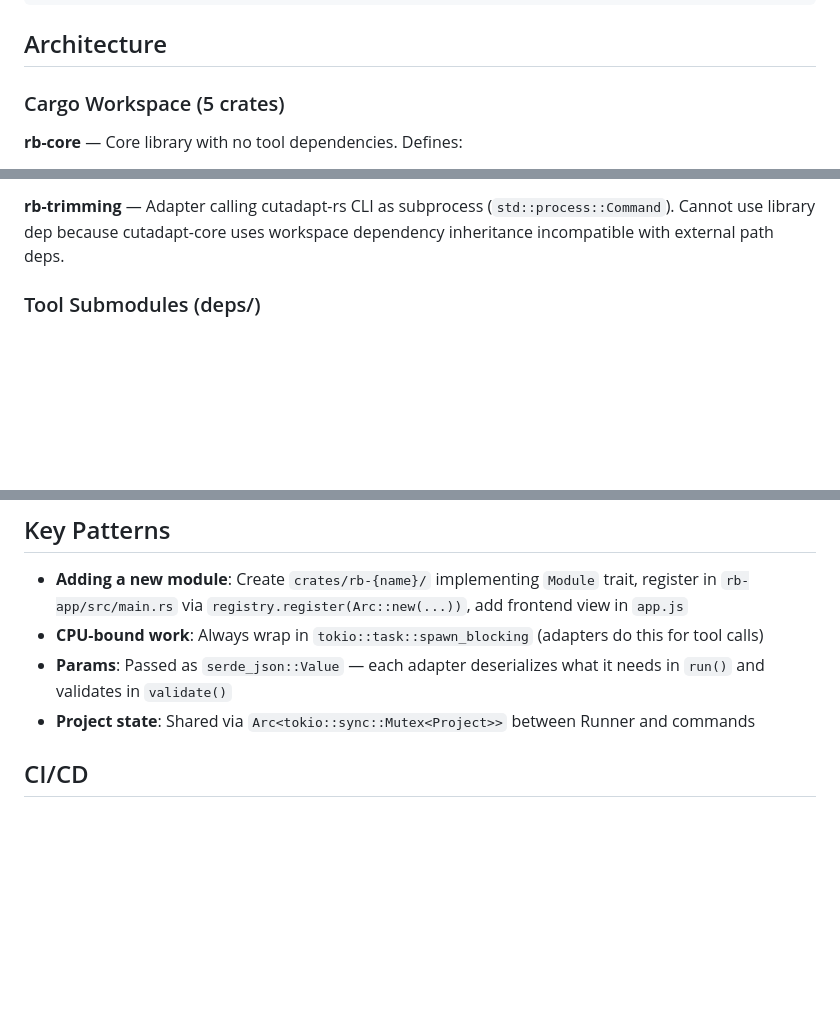
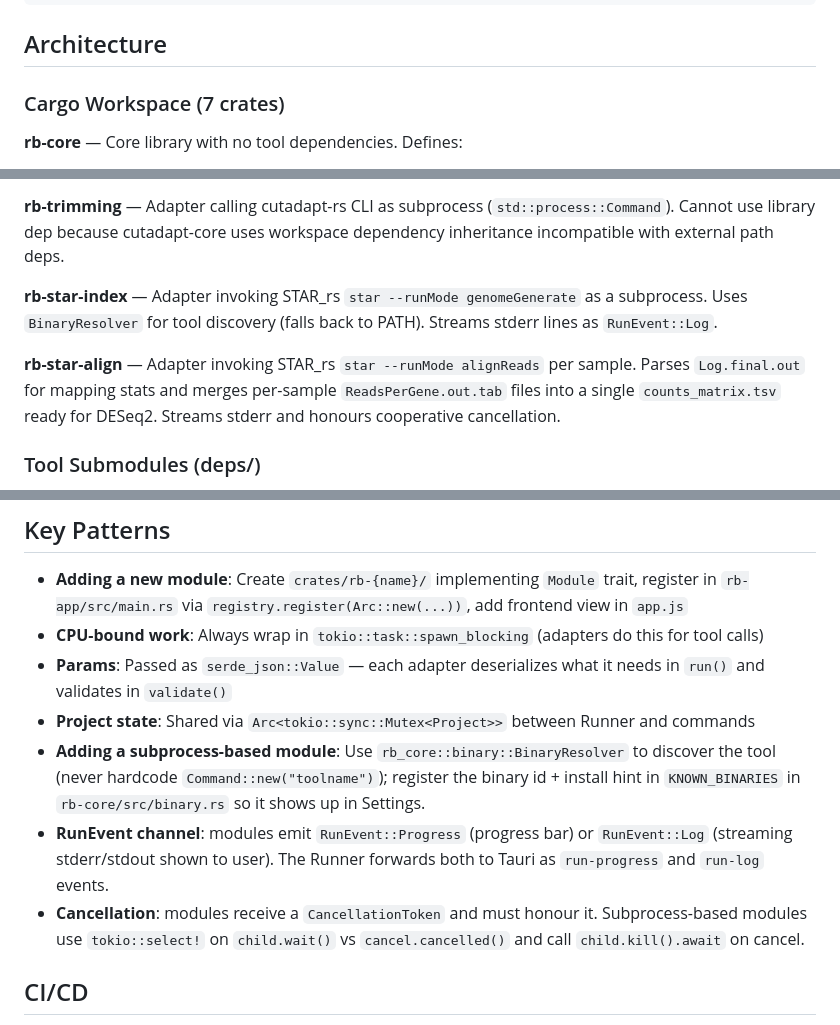
Before and after one commit to AI4S-YB/rust_brain, a Markdown page: CLAUDE.md, 3 parts joined by grey strips. Drawn GitHub-style; blank space fills up the shorter version.

```diff
--- a/CLAUDE.md
+++ b/CLAUDE.md
@@ -35,7 +35,7 @@ sudo apt install libwebkit2gtk-4.1-dev libappindicator3-dev librsvg2-dev patchel
 
 ## Architecture
 
-### Cargo Workspace (5 crates)
+### Cargo Workspace (7 crates)
 
 **rb-core** — Core library with no tool dependencies. Defines:
 - `Module` trait (`#[async_trait]`) — the central abstraction all analysis modules implement: `id()`, `name()`, `validate()`, `async run()`
@@ -53,6 +53,10 @@ sudo apt install libwebkit2gtk-4.1-dev libappindicator3-dev librsvg2-dev patchel
 **rb-deseq2** — Adapter wrapping DESeq2_rs. Calls `DESeqDataSet::from_csv()` → `.run()` → `.results(Contrast::LastCoefficient)` in `spawn_blocking`.
 
 **rb-trimming** — Adapter calling cutadapt-rs CLI as subprocess (`std::process::Command`). Cannot use library dep because cutadapt-core uses workspace dependency inheritance incompatible with external path deps.
+
+**rb-star-index** — Adapter invoking STAR_rs `star --runMode genomeGenerate` as a subprocess. Uses `BinaryResolver` for tool discovery (falls back to PATH). Streams stderr lines as `RunEvent::Log`.
+
+**rb-star-align** — Adapter invoking STAR_rs `star --runMode alignReads` per sample. Parses `Log.final.out` for mapping stats and merges per-sample `ReadsPerGene.out.tab` files into a single `counts_matrix.tsv` ready for DESeq2. Streams stderr and honours cooperative cancellation.
 
 ### Tool Submodules (deps/)
 
@@ -83,6 +87,9 @@ Frontend invoke('run_module') → rb-app command → Runner.spawn()
 - **CPU-bound work**: Always wrap in `tokio::task::spawn_blocking` (adapters do this for tool calls)
 - **Params**: Passed as `serde_json::Value` — each adapter deserializes what it needs in `run()` and validates in `validate()`
 - **Project state**: Shared via `Arc<tokio::sync::Mutex<Project>>` between Runner and commands
+- **Adding a subprocess-based module**: Use `rb_core::binary::BinaryResolver` to discover the tool (never hardcode `Command::new("toolname")`); register the binary id + install hint in `KNOWN_BINARIES` in `rb-core/src/binary.rs` so it shows up in Settings.
+- **RunEvent channel**: modules emit `RunEvent::Progress` (progress bar) or `RunEvent::Log` (streaming stderr/stdout shown to user). The Runner forwards both to Tauri as `run-progress` and `run-log` events.
+- **Cancellation**: modules receive a `CancellationToken` and must honour it. Subprocess-based modules use `tokio::select!` on `child.wait()` vs `cancel.cancelled()` and call `child.kill().await` on cancel.
 
 ## CI/CD
 
```
Also changed, not shown: README.md (+16 -0 lines).
